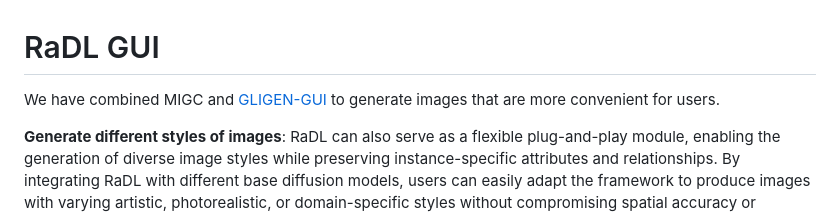
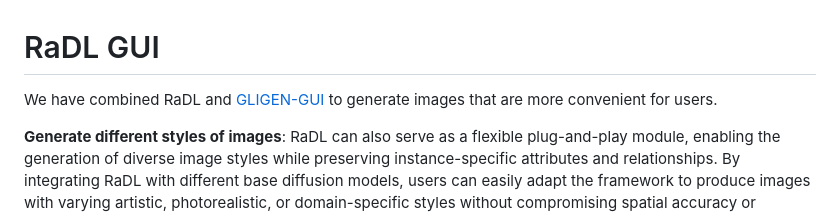
Before and after one commit to GGeeoonn/RaLD, a Markdown page: README.md, the part around the change. Rendered like a GitHub page.

```diff
--- a/README.md
+++ b/README.md
@@ -1,5 +1,5 @@
 # RaDL GUI
-We have combined MIGC and [GLIGEN-GUI](https://github.com/mut-ex/gligen-gui) to generate images that are more convenient for users.
+We have combined RaDL and [GLIGEN-GUI](https://github.com/mut-ex/gligen-gui) to generate images that are more convenient for users.
 
 **Generate different styles of images**: RaDL can also serve as a flexible plug-and-play module, enabling the generation of diverse image styles while preserving instance-specific attributes and relationships. By integrating RaDL with different base diffusion models, users can easily adapt the framework to produce images with varying artistic, photorealistic, or domain-specific styles without compromising spatial accuracy or semantic alignment.
 (Alternatively, you can visit [civitai](https://civitai.com/) to download other models of your preference)
```
